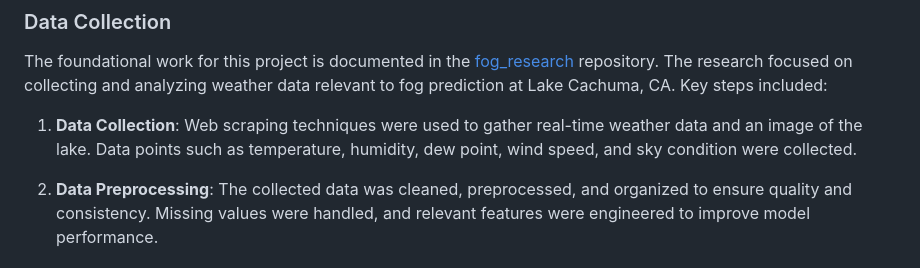
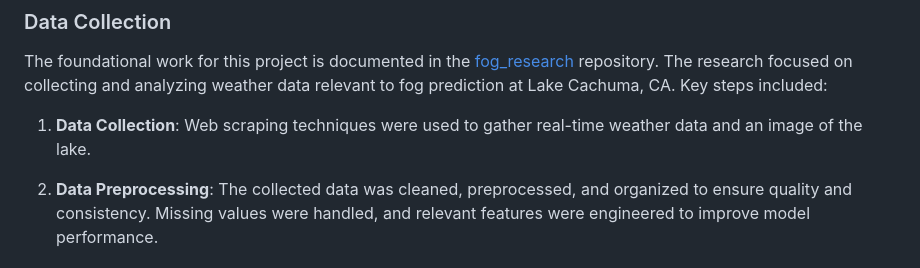
Before and after one commit to jackmdj/fog_app, a Markdown page: README.md, the part around the change. Drawn GitHub-style.

Commit message:
final touches to readme

```diff
--- a/README.md
+++ b/README.md
@@ -133,7 +133,7 @@ The predictive models used in this application are the result of extensive resea
 
 The foundational work for this project is documented in the [fog_research](https://github.com/jackmdj/fog_research) repository. The research focused on collecting and analyzing weather data relevant to fog prediction at Lake Cachuma, CA. Key steps included:
 
-1. **Data Collection**: Web scraping techniques were used to gather real-time weather data and an image of the lake. Data points such as temperature, humidity, dew point, wind speed, and sky condition were collected.
+1. **Data Collection**: Web scraping techniques were used to gather real-time weather data and an image of the lake.
 
 2. **Data Preprocessing**: The collected data was cleaned, preprocessed, and organized to ensure quality and consistency. Missing values were handled, and relevant features were engineered to improve model performance.
 
```
